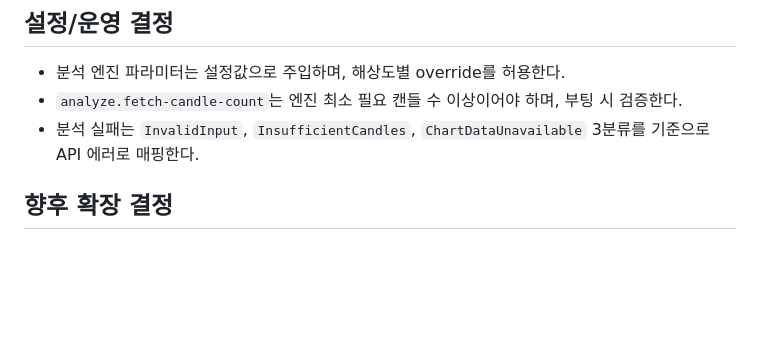
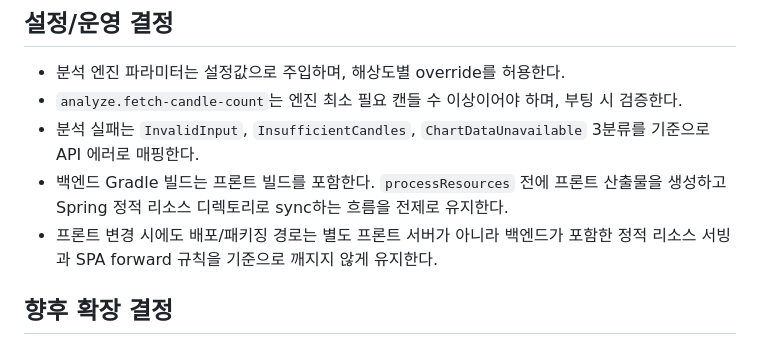
Before and after one commit to leesh7807/Tratic, a Markdown page: AGENTS.md, the part around the change. Drawn GitHub-style; blank space fills up the shorter version.

Commit message:
docs(agents): add frontend build and serving policy

```diff
--- a/AGENTS.md
+++ b/AGENTS.md
@@ -65,6 +65,8 @@
 - 분석 엔진 파라미터는 설정값으로 주입하며, 해상도별 override를 허용한다.
 - `analyze.fetch-candle-count`는 엔진 최소 필요 캔들 수 이상이어야 하며, 부팅 시 검증한다.
 - 분석 실패는 `InvalidInput`, `InsufficientCandles`, `ChartDataUnavailable` 3분류를 기준으로 API 에러로 매핑한다.
+- 백엔드 Gradle 빌드는 프론트 빌드를 포함한다. `processResources` 전에 프론트 산출물을 생성하고 Spring 정적 리소스 디렉토리로 sync하는 흐름을 전제로 유지한다.
+- 프론트 변경 시에도 배포/패키징 경로는 별도 프론트 서버가 아니라 백엔드가 포함한 정적 리소스 서빙과 SPA forward 규칙을 기준으로 깨지지 않게 유지한다.
 
 ## 향후 확장 결정
 - 외부 LLM 기반 해석은 교체 가능한 어댑터 경계 뒤에 둔다.
```
